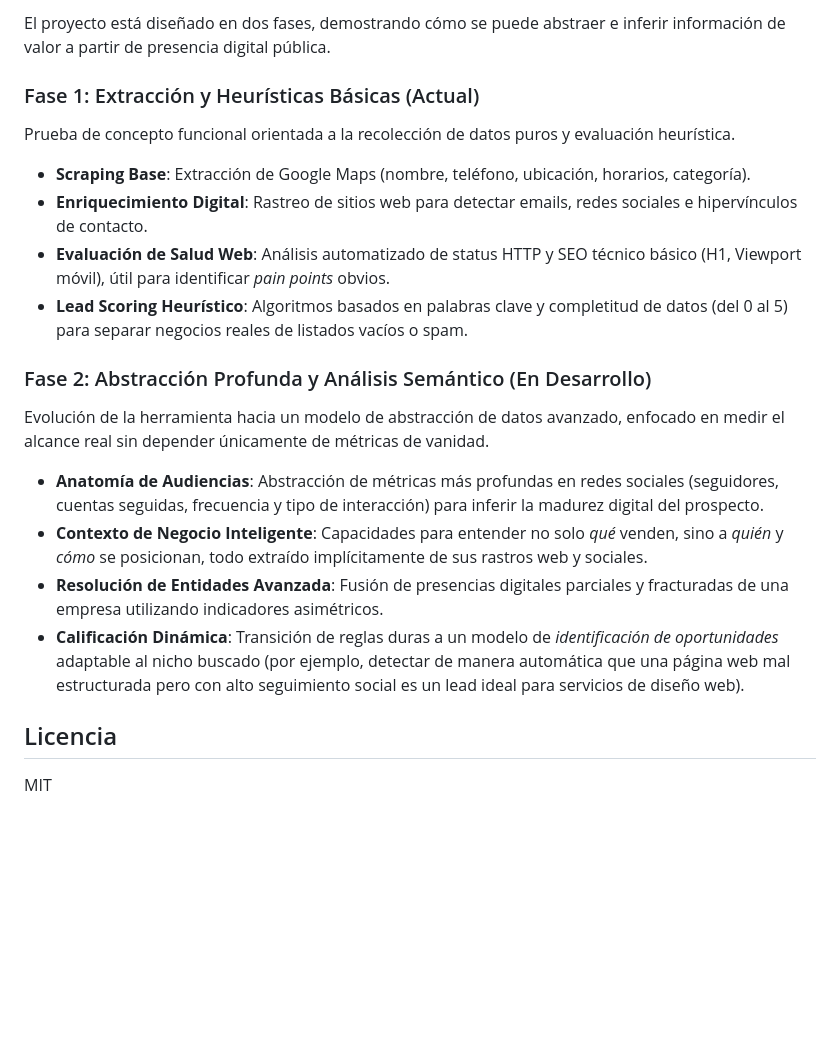
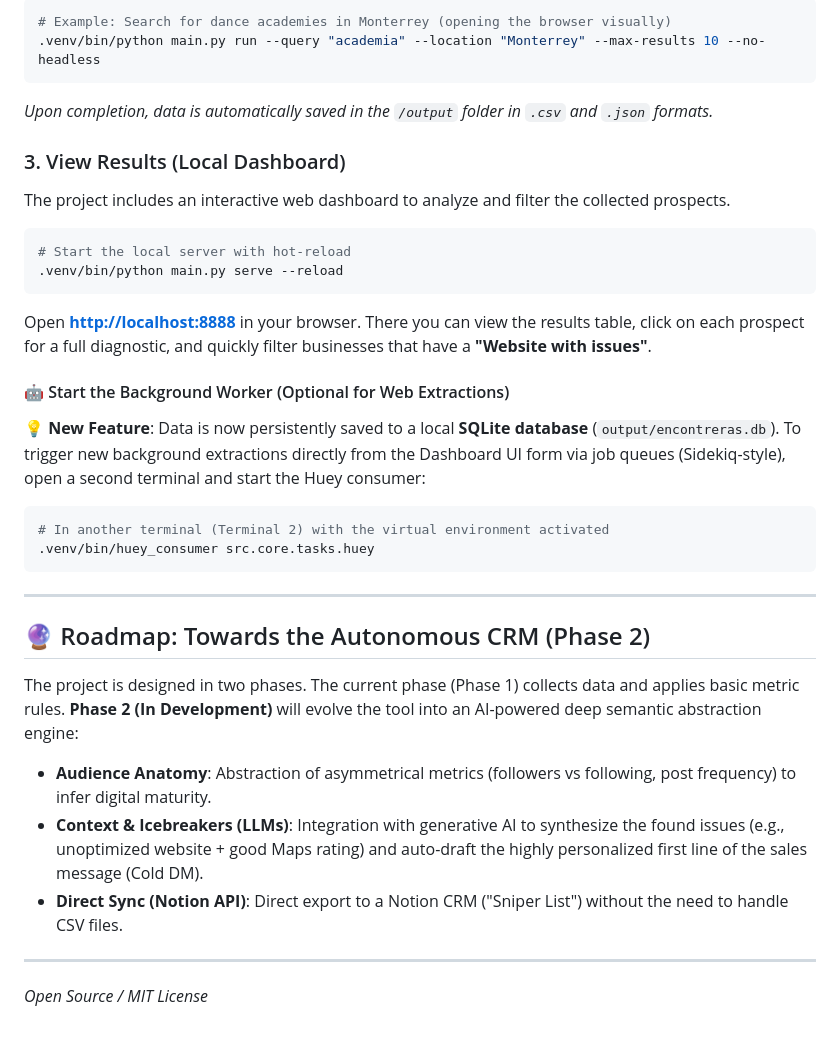
Before and after one commit to fercreek/encontreras, a Markdown page: README.md, the part around one of its changes. Rendered like a GitHub page; blank space fills up the shorter version.

````diff
--- a/README.md
+++ b/README.md
@@ -89,20 +126,37 @@ encontreras/
 
-El proyecto está diseñado en dos fases, demostrando cómo se puede abstraer e inferir información de valor a partir de presencia digital pública.
+```bash
+# Example: Search for dance academies in Monterrey (opening the browser visually)
+.venv/bin/python main.py run --query "academia" --location "Monterrey" --max-results 10 --no-headless
+```
+*Upon completion, data is automatically saved in the `/output` folder in `.csv` and `.json` formats.*
 
-### Fase 1: Extracción y Heurísticas Básicas (Actual)
-Prueba de concepto funcional orientada a la recolección de datos puros y evaluación heurística.
-- **Scraping Base**: Extracción de Google Maps (nombre, teléfono, ubicación, horarios, categoría).
-- **Enriquecimiento Digital**: Rastreo de sitios web para detectar emails, redes sociales e hipervínculos de contacto.
-- **Evaluación de Salud Web**: Análisis automatizado de status HTTP y SEO técnico básico (H1, Viewport móvil), útil para identificar *pain points* obvios.
-- **Lead Scoring Heurístico**: Algoritmos basados en palabras clave y completitud de datos (del 0 al 5) para separar negocios reales de listados vacíos o spam.
+### 3. View Results (Local Dashboard)
+The project includes an interactive web dashboard to analyze and filter the collected prospects.
 
-### Fase 2: Abstracción Profunda y Análisis Semántico (En Desarrollo)
-Evolución de la herramienta hacia un modelo de abstracción de datos avanzado, enfocado en medir el alcance real sin depender únicamente de métricas de vanidad.
-- **Anatomía de Audiencias**: Abstracción de métricas más profundas en redes sociales (seguidores, cuentas seguidas, frecuencia y tipo de interacción) para inferir la madurez digital del prospecto.
-- **Contexto de Negocio Inteligente**: Capacidades para entender no solo *qué* venden, sino a *quién* y *cómo* se posicionan, todo extraído implícitamente de sus rastros web y sociales.
-- **Resolución de Entidades Avanzada**: Fusión de presencias digitales parciales y fracturadas de una empresa utilizando indicadores asimétricos.
-- **Calificación Dinámica**: Transición de reglas duras a un modelo de *identificación de oportunidades* adaptable al nicho buscado (por ejemplo, detectar de manera automática que una página web mal estructurada pero con alto seguimiento social es un lead ideal para servicios de diseño web).
+```bash
+# Start the local server with hot-reload
+.venv/bin/python main.py serve --reload
+```
+Open **[http://localhost:8888](http://localhost:8888)** in your browser.
+There you can view the results table, click on each prospect for a full diagnostic, and quickly filter businesses that have a **"Website with issues"**.
 
-## Licencia
+#### 🤖 Start the Background Worker (Optional for Web Extractions)
+💡 **New Feature**: Data is now persistently saved to a local **SQLite database** (`output/encontreras.db`). To trigger new background extractions directly from the Dashboard UI form via job queues (Sidekiq-style), open a second terminal and start the Huey consumer:
 
-MIT
+```bash
+# In another terminal (Terminal 2) with the virtual environment activated
+.venv/bin/huey_consumer src.core.tasks.huey
+```
+
+---
+
+## 🔮 Roadmap: Towards the Autonomous CRM (Phase 2)
+
+The project is designed in two phases. The current phase (Phase 1) collects data and applies basic metric rules. **Phase 2 (In Development)** will evolve the tool into an AI-powered deep semantic abstraction engine:
+
+- **Audience Anatomy**: Abstraction of asymmetrical metrics (followers vs following, post frequency) to infer digital maturity.
+- **Context & Icebreakers (LLMs)**: Integration with generative AI to synthesize the found issues (e.g., unoptimized website + good Maps rating) and auto-draft the highly personalized first line of the sales message (Cold DM).
+- **Direct Sync (Notion API)**: Direct export to a Notion CRM ("Sniper List") without the need to handle CSV files.
+
+---
+*Open Source / MIT License*
````
Also changed, not shown: other parts of README.md (+96 -59 lines).
